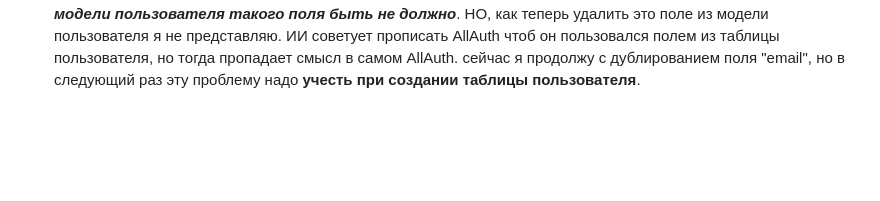
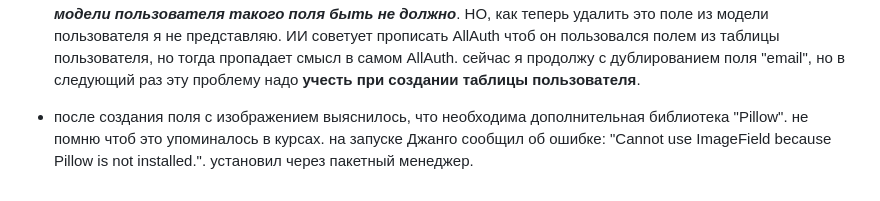
Before and after one commit to Archangel-Ray/training_for_creating_a_resume_website, a Markdown page: README.md, the part around the change. Drawn GitHub-style; blank space fills up the shorter version.

Commit message:
для поля изображений необходима библиотека "Pillow"

```diff
--- a/README.md
+++ b/README.md
@@ -43,3 +43,6 @@
 удалить это поле из модели пользователя я не представляю. ИИ советует прописать AllAuth чтоб он пользовался полем
 из таблицы пользователя, но тогда пропадает смысл в самом AllAuth. сейчас я продолжу с дублированием поля "email",
 но в следующий раз эту проблему надо **учесть при создании таблицы пользователя**.
+- после создания поля с изображением выяснилось, что необходима дополнительная библиотека "Pillow". не помню чтоб это
+упоминалось в курсах. на запуске Джанго сообщил об ошибке: "Cannot use ImageField because Pillow is not installed.".
+установил через пакетный менеджер.
```
